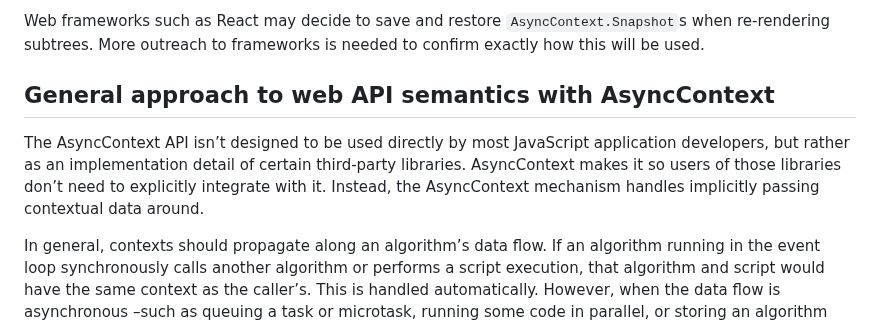
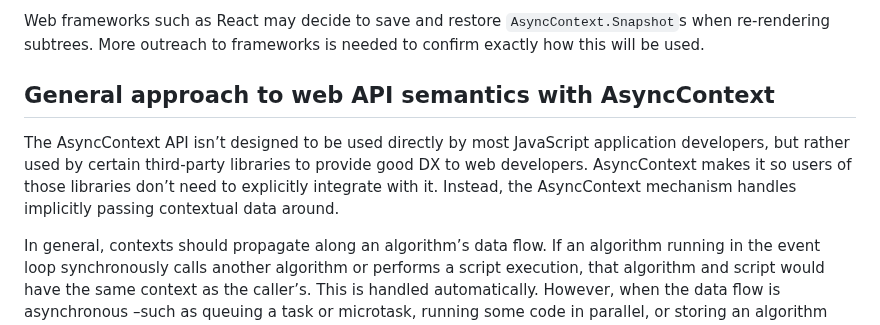
Before and after one commit to tc39/proposal-async-context, a Markdown page: WEB-INTEGRATION.md, the part around the change. GitHub-like rendering.

Commit message:
Rewrite sentence that makes it looks like this is not useful for the general web developer

```diff
--- a/WEB-INTEGRATION.md
+++ b/WEB-INTEGRATION.md
@@ -128,14 +128,13 @@ Web frameworks such as React may decide to save and restore
 `AsyncContext.Snapshot`s when re-rendering subtrees. More outreach to frameworks
 is needed to confirm exactly how this will be used.
 
-
 ## General approach to web API semantics with AsyncContext
 
 The AsyncContext API isn’t designed to be used directly by most
-JavaScript application developers, but rather as an implementation detail of certain
-third-party libraries. AsyncContext makes it so users of those libraries don’t
-need to explicitly integrate with it. Instead, the AsyncContext mechanism
-handles implicitly passing contextual data around.
+JavaScript application developers, but rather used by certain third-party libraries
+to provide good DX to web developers. AsyncContext makes it so users
+of those libraries don’t need to explicitly integrate with it. Instead, the
+AsyncContext mechanism handles implicitly passing contextual data around.
 
 In general, contexts should propagate along an algorithm’s data flow. If an
 algorithm running in the event loop synchronously calls another algorithm or
```
